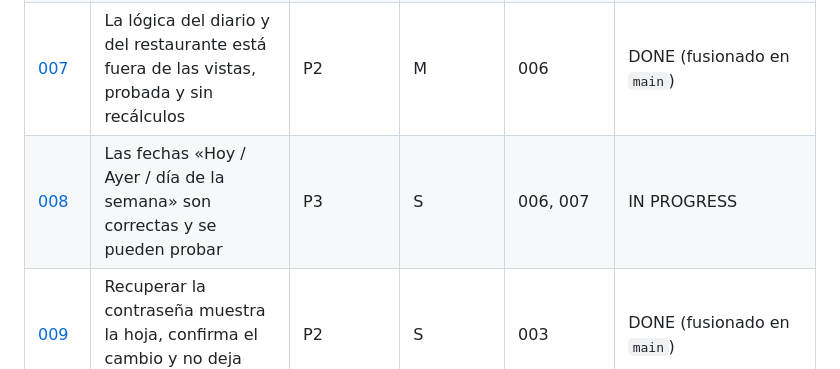
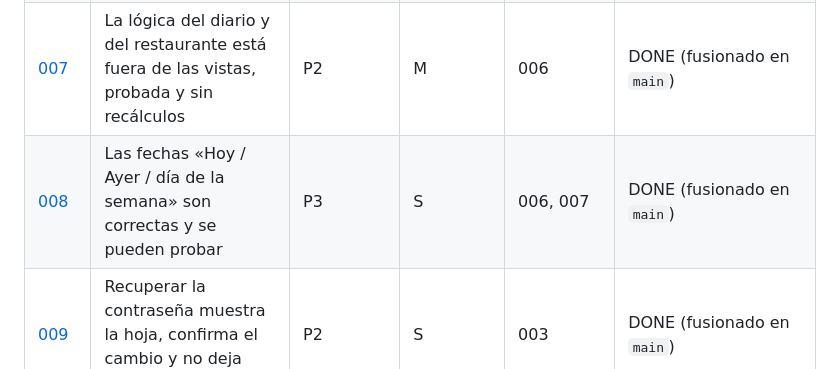
Before and after one commit to oscarrial/rico, a Markdown page: plans/README.md, the part around the change. GitHub-like rendering.

Commit message:
Índice de planes: 008 fusionado
Co-Authored-By: Claude Opus 5.5 <noreply@anthropic.com>

```diff
--- a/plans/README.md
+++ b/plans/README.md
@@ -15,7 +15,7 @@ Todo se compila y prueba en GitHub Actions (no hay Xcode local). Cada plan expli
 | [005](005-tiempos-del-servidor.md) | El servidor fija `actualizado_en` también al crear filas | P2 | S | — | IN PROGRESS (fusionado en `main` y aplicado en Supabase el 20/10/2026) |
 | [006](006-importes-y-moneda.md) | Editar un importe no lo corrompe ni cambia su moneda | P2 | S | 004 | DONE (fusionado en `main`) |
 | [007](007-logica-del-diario-y-restaurante.md) | La lógica del diario y del restaurante está fuera de las vistas, probada y sin recálculos | P2 | M | 006 | DONE (fusionado en `main`) |
-| [008](008-fechas-relativas.md) | Las fechas «Hoy / Ayer / día de la semana» son correctas y se pueden probar | P3 | S | 006, 007 | IN PROGRESS |
+| [008](008-fechas-relativas.md) | Las fechas «Hoy / Ayer / día de la semana» son correctas y se pueden probar | P3 | S | 006, 007 | DONE (fusionado en `main`) |
 | [009](009-recuperar-contrasena.md) | Recuperar la contraseña muestra la hoja, confirma el cambio y no deja errores pegados | P2 | S | 003 | DONE (fusionado en `main`) |
 | [010](010-borrar-cuenta-robusto.md) | Borrar la cuenta lo borra todo en el servidor, limpia el iPhone y revoca Apple | P2 | L | 003, 009 | IN PROGRESS (fusionado en `main`; pendiente: `deno check` y desplegar la función `borrar-cuenta`, y secretos de Apple) |
 | [011](011-reautenticar-al-cambiar-contrasena.md) | Cambiar la contraseña desde «Tu cuenta» pide la actual | P2 | S | 010 | IN PROGRESS |
```
